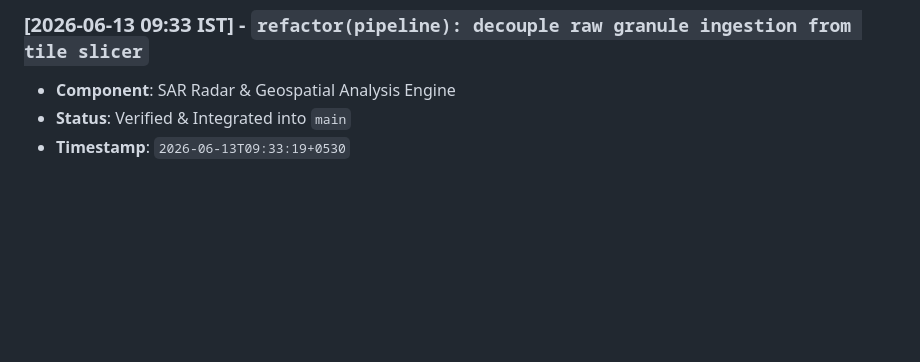
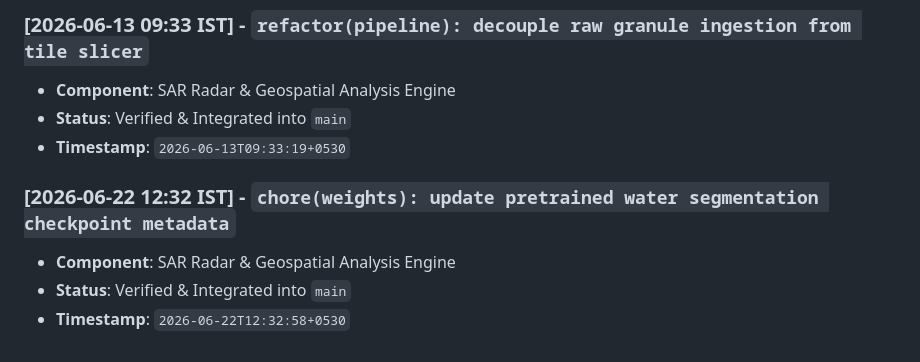
Before and after one commit to abdullah00ashraf/sentinel-hufp-v7, a Markdown page: docs/RADAR_PIPELINE_LOG.md, the part around the change. Rendered like a GitHub page; blank space fills up the shorter version.

Commit message:
chore(weights): update pretrained water segmentation checkpoint metadata

```diff
--- a/docs/RADAR_PIPELINE_LOG.md
+++ b/docs/RADAR_PIPELINE_LOG.md
@@ -348,3 +348,8 @@ This document tracks verified architectural iterations, feature additions, and p
 - **Component**: SAR Radar & Geospatial Analysis Engine
 - **Status**: Verified & Integrated into `main`
 - **Timestamp**: `2026-06-13T09:33:19+0530`
+
+### [2026-06-22 12:32 IST] - `chore(weights): update pretrained water segmentation checkpoint metadata`
+- **Component**: SAR Radar & Geospatial Analysis Engine
+- **Status**: Verified & Integrated into `main`
+- **Timestamp**: `2026-06-22T12:32:58+0530`
```
